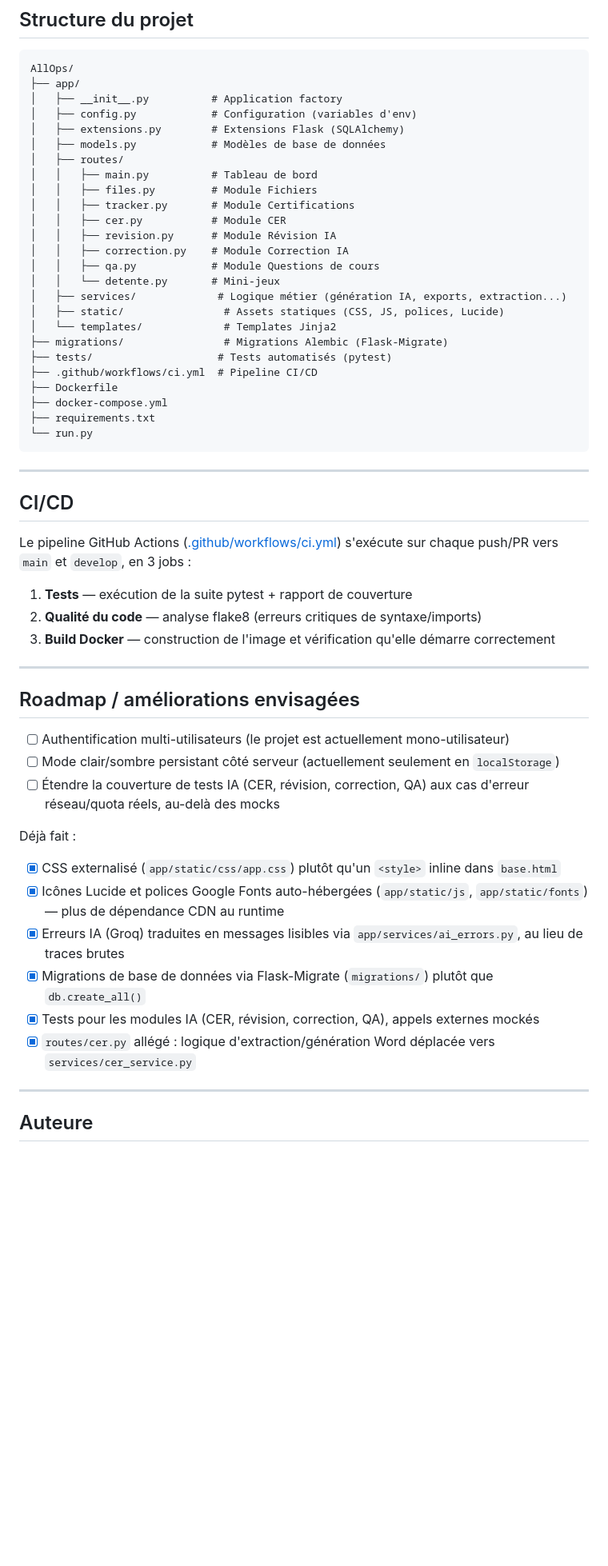
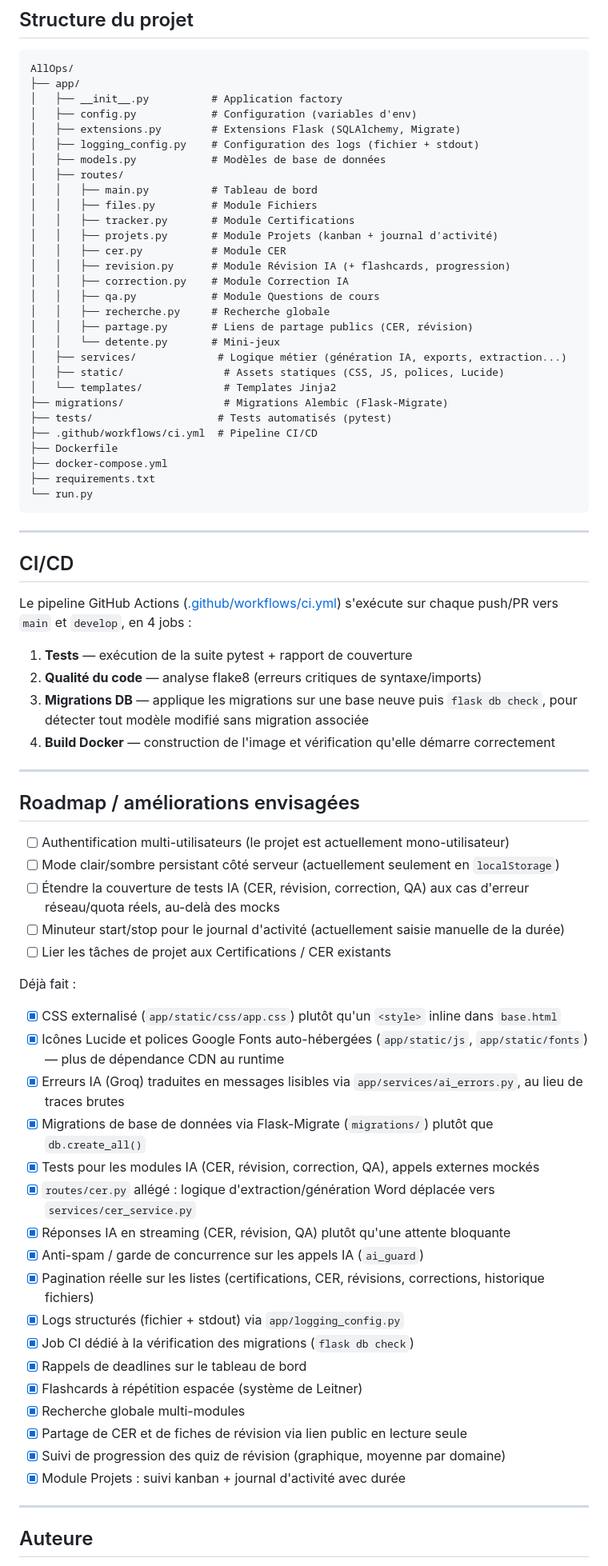
Before and after one commit to Maeva6/AllOps, a Markdown page: README.md, the part around one of its changes. Shown at 80% size. GitHub-like rendering; blank space fills up the shorter version.

```diff
--- a/README.md
+++ b/README.md
@@ -199,16 +214,20 @@ AllOps/
 ├── app/
 │   ├── __init__.py          # Application factory
 │   ├── config.py            # Configuration (variables d'env)
-│   ├── extensions.py        # Extensions Flask (SQLAlchemy)
+│   ├── extensions.py        # Extensions Flask (SQLAlchemy, Migrate)
+│   ├── logging_config.py    # Configuration des logs (fichier + stdout)
 │   ├── models.py            # Modèles de base de données
 │   ├── routes/
 │   │   ├── main.py          # Tableau de bord
 │   │   ├── files.py         # Module Fichiers
 │   │   ├── tracker.py       # Module Certifications
+│   │   ├── projets.py       # Module Projets (kanban + journal d'activité)
 │   │   ├── cer.py           # Module CER
-│   │   ├── revision.py      # Module Révision IA
+│   │   ├── revision.py      # Module Révision IA (+ flashcards, progression)
 │   │   ├── correction.py    # Module Correction IA
 │   │   ├── qa.py            # Module Questions de cours
+│   │   ├── recherche.py     # Recherche globale
+│   │   ├── partage.py       # Liens de partage publics (CER, révision)
 │   │   └── detente.py       # Mini-jeux
 │   ├── services/             # Logique métier (génération IA, exports, extraction...)
 │   ├── static/                # Assets statiques (CSS, JS, polices, Lucide)
@@ -227,11 +246,12 @@ AllOps/
 ## CI/CD
 
 Le pipeline GitHub Actions ([.github/workflows/ci.yml](.github/workflows/ci.yml))
-s'exécute sur chaque push/PR vers `main` et `develop`, en 3 jobs :
+s'exécute sur chaque push/PR vers `main` et `develop`, en 4 jobs :
 
 1. **Tests** — exécution de la suite pytest + rapport de couverture
 2. **Qualité du code** — analyse flake8 (erreurs critiques de syntaxe/imports)
-3. **Build Docker** — construction de l'image et vérification qu'elle démarre correctement
+3. **Migrations DB** — applique les migrations sur une base neuve puis `flask db check`, pour détecter tout modèle modifié sans migration associée
+4. **Build Docker** — construction de l'image et vérification qu'elle démarre correctement
 
 ---
 
@@ -240,6 +260,8 @@ s'exécute sur chaque push/PR vers `main` et `develop`, en 3 jobs :
 - [ ] Authentification multi-utilisateurs (le projet est actuellement mono-utilisateur)
 - [ ] Mode clair/sombre persistant côté serveur (actuellement seulement en `localStorage`)
 - [ ] Étendre la couverture de tests IA (CER, révision, correction, QA) aux cas d'erreur réseau/quota réels, au-delà des mocks
+- [ ] Minuteur start/stop pour le journal d'activité (actuellement saisie manuelle de la durée)
+- [ ] Lier les tâches de projet aux Certifications / CER existants
 
 Déjà fait :
 - [x] CSS externalisé (`app/static/css/app.css`) plutôt qu'un `<style>` inline dans `base.html`
@@ -248,6 +270,17 @@ Déjà fait :
 - [x] Migrations de base de données via Flask-Migrate (`migrations/`) plutôt que `db.create_all()`
 - [x] Tests pour les modules IA (CER, révision, correction, QA), appels externes mockés
 - [x] `routes/cer.py` allégé : logique d'extraction/génération Word déplacée vers `services/cer_service.py`
+- [x] Réponses IA en streaming (CER, révision, QA) plutôt qu'une attente bloquante
+- [x] Anti-spam / garde de concurrence sur les appels IA (`ai_guard`)
+- [x] Pagination réelle sur les listes (certifications, CER, révisions, corrections, historique fichiers)
+- [x] Logs structurés (fichier + stdout) via `app/logging_config.py`
+- [x] Job CI dédié à la vérification des migrations (`flask db check`)
+- [x] Rappels de deadlines sur le tableau de bord
+- [x] Flashcards à répétition espacée (système de Leitner)
+- [x] Recherche globale multi-modules
+- [x] Partage de CER et de fiches de révision via lien public en lecture seule
+- [x] Suivi de progression des quiz de révision (graphique, moyenne par domaine)
+- [x] Module Projets : suivi kanban + journal d'activité avec durée
 
 ---
 
```
Also changed, not shown: other parts of README.md (+18 -3 lines).
